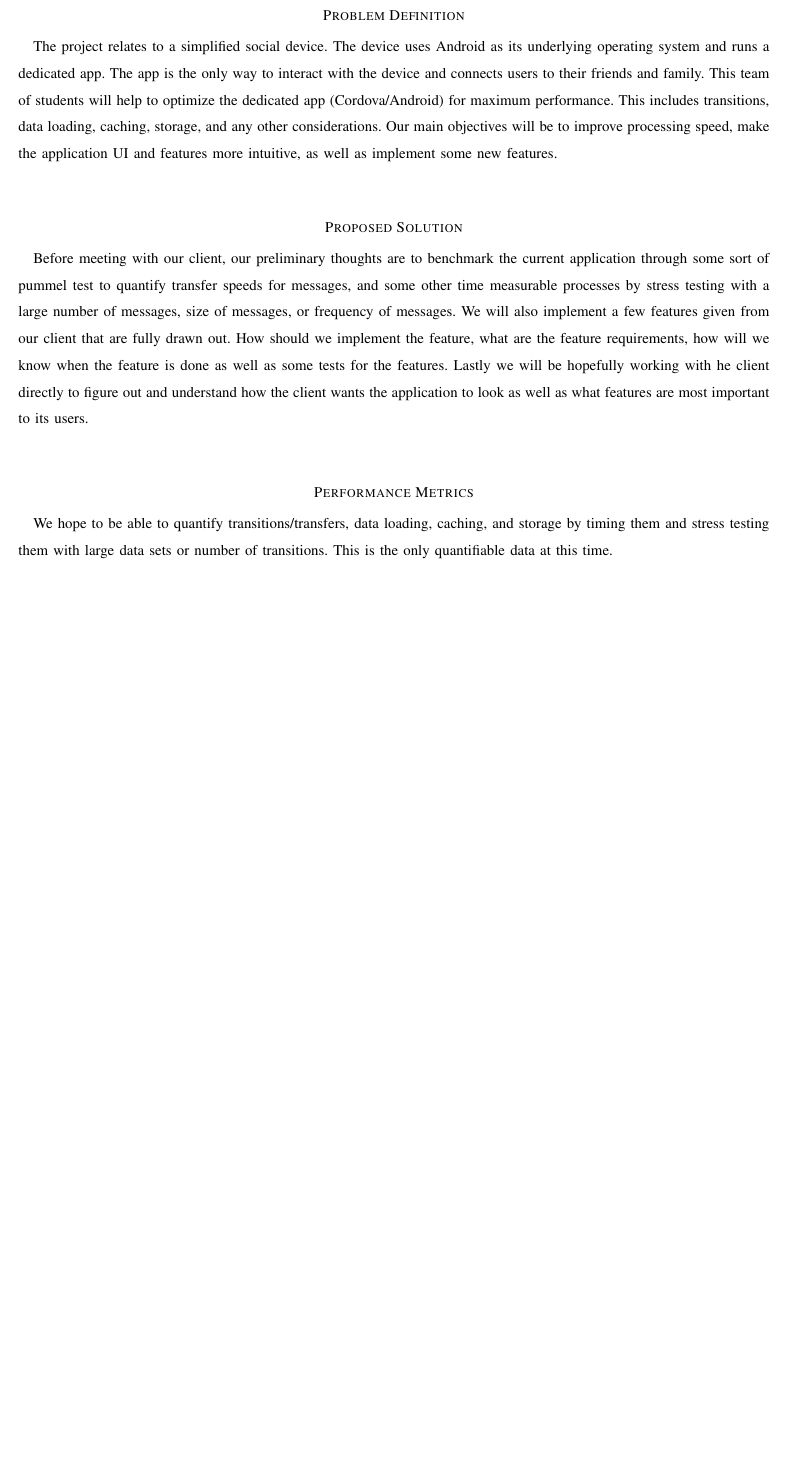
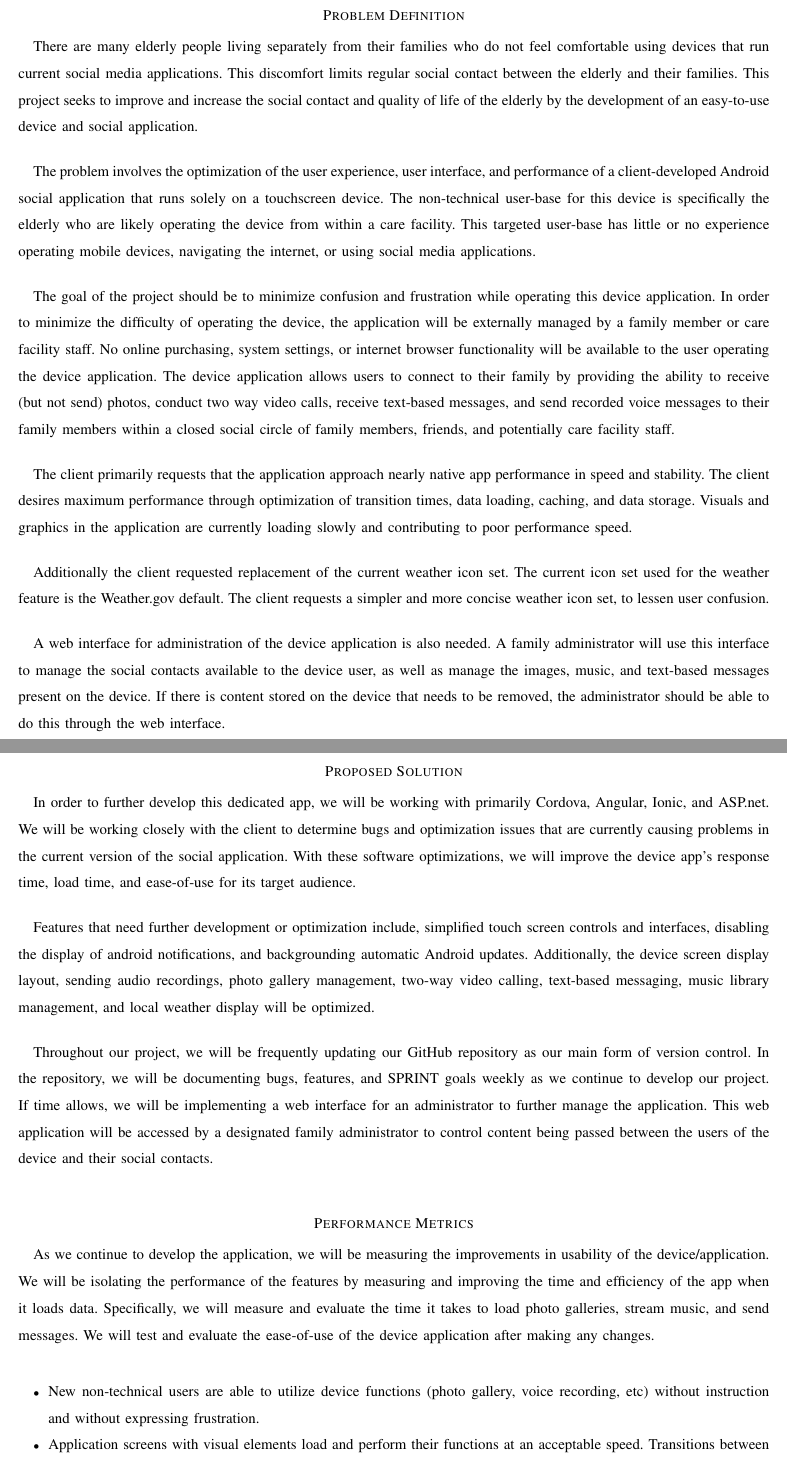
Before and after one commit to srb76/Social-Device-for-Non-Technical-Users, a LaTeX paper (Documents/Problem Statement Rough Draft/AustinKwong/problem_statement.tex): part of page 2 of 2 before the commit and two parts of pages 2 and 3 of 3 after it, the two joined at a grey line, cut so that both start at the same text, the shorter picture padded with empty space. Compiled offline with pdfLaTeX; a missing font is replaced by an installed copy or a similar font; a LaTeX package or settings file that is missing is left out.

Commit message:
Added PDF and updated tex file and bz2

```diff
--- a/Documents/Problem Statement Rough Draft/AustinKwong/problem_statement.tex
+++ b/Documents/Problem Statement Rough Draft/AustinKwong/problem_statement.tex
@@ -29,11 +29,35 @@ For this project, we will be working on an application for a dedicated social de
 
 \newpage
 \section*{Problem Definition}
-The project relates to a simplified social device. The device uses Android as its underlying operating system and runs a dedicated app. The app is the only way to interact with the device and connects users to their friends and family. This team of students will help to optimize the dedicated app (Cordova/Android) for maximum performance. This includes transitions, data loading, caching, storage, and any other considerations. Our main objectives will be to improve processing speed, make the application UI and features more intuitive, as well as implement some new features.
-\section*{\newline Proposed Solution}
-Before meeting with our client, our preliminary thoughts are to benchmark the current application through some sort of pummel test to quantify transfer speeds for messages, and some other time measurable processes by stress testing with a large number of messages, size of messages, or frequency of messages. We will also implement a few features given from our client that are fully drawn out. How should we implement the feature, what are the feature requirements, how will we know when the feature is done as well as some tests for the features. Lastly we will be hopefully working with he client directly to figure out and understand how the client wants the application to look as well as what features are most important to its users.
-\section*{\newline Performance Metrics}
-We hope to be able to quantify transitions/transfers, data loading, caching, and storage by timing them and stress testing them with large data sets or number of transitions. This is the only quantifiable data at this time.
+There are many elderly people living separately from their families who do not feel comfortable using devices that run current social media applications. This discomfort limits regular social contact between the elderly and their families. This project seeks to improve and increase the social contact and quality of life of the elderly by the development of an easy-to-use device and social application.
+\bigbreak
+The problem involves the optimization of the user experience, user interface, and performance of a client-developed Android social application that runs solely on a touchscreen device. The non-technical user-base for this device is specifically the elderly who are likely operating the device from within a care facility. This targeted user-base has little or no experience operating mobile devices, navigating the internet, or using social media applications.
+\bigbreak
+The goal of the project should be to minimize confusion and frustration while operating this device application. In order to minimize the difficulty of operating the device, the application will be externally managed by a family member or care facility staff. No online purchasing, system settings, or internet browser functionality will be available to the user operating the device application. The device application allows users to connect to their family by providing the ability to receive (but not send) photos, conduct two way video calls, receive text-based messages, and send recorded voice messages to their family members within a closed social circle of family members, friends, and potentially care facility staff.
+\bigbreak
+The client primarily requests that the application approach nearly native app performance in speed and stability. The client desires maximum performance through optimization of transition times, data loading, caching, and data storage. Visuals and graphics in the application are currently loading slowly and contributing to poor performance speed.
+\bigbreak
+Additionally the client requested replacement of the current weather icon set. The current icon set used for the weather feature is the Weather.gov default. The client requests a simpler and more concise weather icon set, to lessen user confusion.
+\bigbreak
+A web interface for administration of the device application is also needed. A family administrator will use this interface to manage the social contacts available to the device user, as well as manage the images, music, and text-based messages present on the device. If there is content stored on the device that needs to be removed, the administrator should be able to do this through the web interface.
+
+\newpage
+\section*{Proposed Solution}
+In order to further develop this dedicated app, we will be working with primarily Cordova, Angular, Ionic, and ASP.net. We will be working closely with the client to determine bugs and optimization issues that are currently causing problems in the current version of the social application. With these software optimizations, we will improve the device app’s response time, load time, and ease-of-use for its target audience.
+\bigbreak
+Features that need further development or optimization include, simplified touch screen controls and interfaces, disabling the display of android notifications, and backgrounding automatic Android updates. Additionally, the device screen display layout, sending audio recordings, photo gallery management, two-way video calling, text-based messaging, music library management, and local weather display will be optimized.
+\bigbreak
+Throughout our project, we will be frequently updating our GitHub repository as our main form of version control. In the repository, we will be documenting bugs, features, and SPRINT goals weekly as we continue to develop our project. If time allows, we will be implementing a web interface for an administrator to further manage the application. This web application will be accessed by a designated family administrator to control content being passed between the users of the device and their social contacts.
+\bigbreak
+\section*{Performance Metrics}
+As we continue to develop the application, we will be measuring the improvements in usability of the device/application. We will be isolating the performance of the features by measuring and improving the time and efficiency of the app when it loads data. Specifically, we will measure and evaluate the time it takes to load photo galleries, stream music, and send messages. We will test and evaluate the ease-of-use of the device application after making any changes.
+\newline
+\begin{itemize}
+	\item New non-technical users are able to utilize device functions (photo gallery, voice recording, etc) without instruction and without expressing frustration.
+	\item Application screens with visual elements load and perform their functions at an acceptable speed. Transitions between social app features should be limited to below half a second.
+	\item The application is devoid of Android notifications, and all access to basic Android apps and functions is restricted.
+	\item Application functions are controlled externally by management interface.
+\end{itemize}
 
 % bibliography
 \nocite{*}
```
Also changed, not shown: Documents/Problem Statement Rough Draft/AustinKwong/problem_statement.pdf (added), Documents/Problem Statement Rough Draft/AustinKwong/problem_statement.tex (6 more changed lines), 1 other file.
